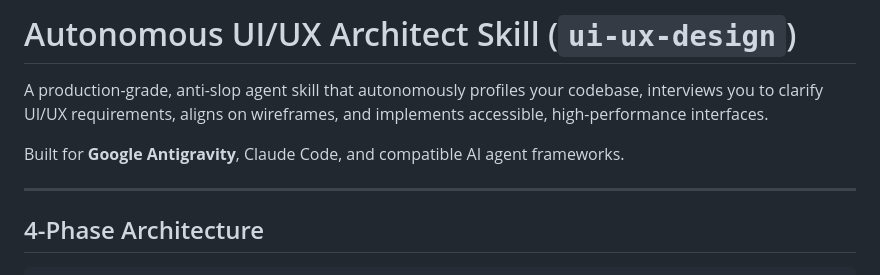
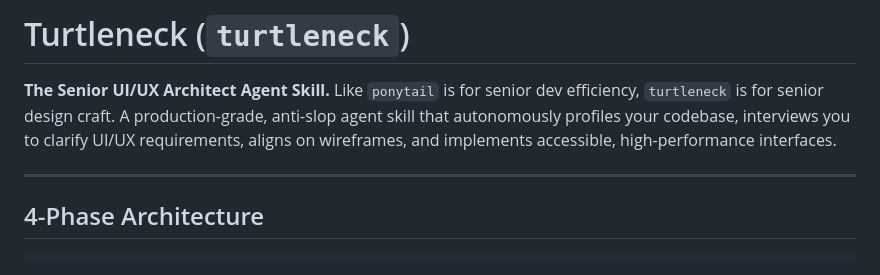
Before and after one commit to Divyanshneginot/turtleneck, a Markdown page: README.md, the part around the change. Rendered like a GitHub page.

Commit message:
Rebrand skill to Turtleneck: Senior UI/UX Architect agent skill

```diff
--- a/README.md
+++ b/README.md
@@ -1,8 +1,6 @@
-# Autonomous UI/UX Architect Skill (`ui-ux-design`)
+# Turtleneck (`turtleneck`)
 
-A production-grade, anti-slop agent skill that autonomously profiles your codebase, interviews you to clarify UI/UX requirements, aligns on wireframes, and implements accessible, high-performance interfaces.
-
-Built for **Google Antigravity**, Claude Code, and compatible AI agent frameworks.
+**The Senior UI/UX Architect Agent Skill.** Like `ponytail` is for senior dev efficiency, `turtleneck` is for senior design craft. A production-grade, anti-slop agent skill that autonomously profiles your codebase, interviews you to clarify UI/UX requirements, aligns on wireframes, and implements accessible, high-performance interfaces.
 
 ---
 
```
Also changed, not shown: SKILL.md (+2 -2 lines).
